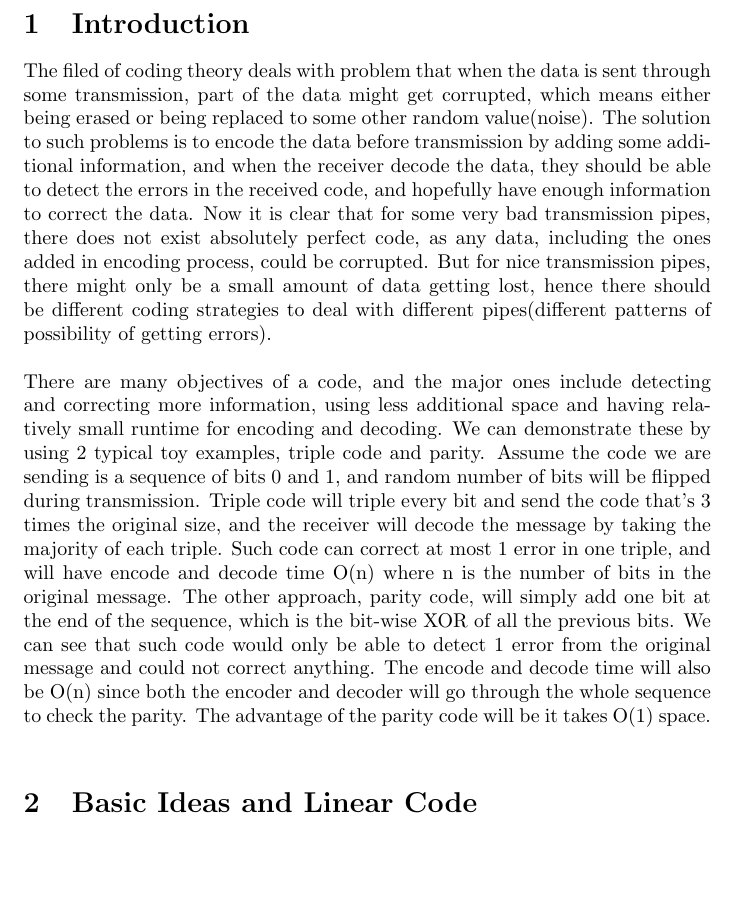
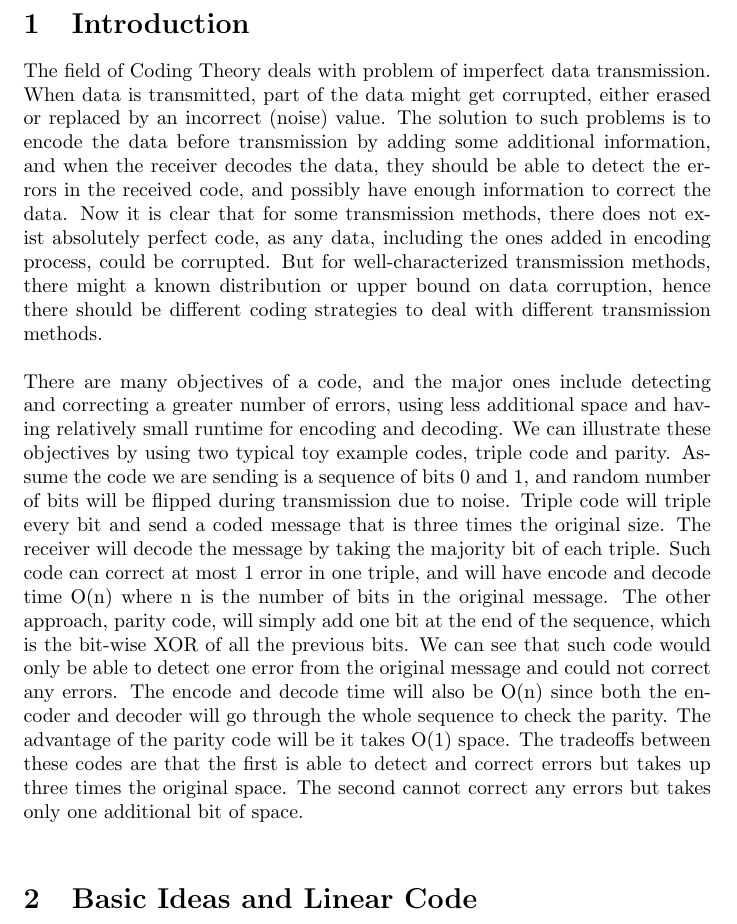
Before and after one commit to velveteenrobot/cse521_final_project, a LaTeX document (Coding theory.tex): part of page 2 of 10, cut so that both start at the same text, the shorter picture padded with empty space. Compiled offline with pdfLaTeX.

Commit message:
Minor phrasing, grammar edits

```diff
--- a/Coding theory.tex
+++ b/Coding theory.tex
@@ -1,5 +1,5 @@
 \documentclass{article}
-\author{Sarah Elliot,Mingrui Xu}
+\author{Sarah Elliott,Mingrui Xu}
 \title{Coding Theory and Application}
 \usepackage{amsmath,amsthm ,cite , pdfpages}
 \newtheorem{Definition}{Definition}
@@ -13,8 +13,8 @@
 \newpage
 
 \section{Introduction}
-The filed of coding theory deals with problem that when the data is sent through some transmission, part of the data might get corrupted, which means either being erased or being replaced to some other random value(noise). The solution to such problems is to encode the data before transmission by adding some additional information, and when the receiver decode the data, they should be able to detect the errors in the received code, and hopefully have enough information to correct the data. Now it is clear that for some very bad transmission pipes, there does not exist absolutely perfect code, as any data, including the ones added in encoding process, could be corrupted. But for nice transmission pipes, there might only be a small amount of data getting lost, hence there should be different coding strategies to deal with different pipes(different patterns of possibility of getting errors).\\\\
-There are many objectives of a code, and the major ones include detecting and correcting more information, using less additional space and having relatively small runtime for encoding and decoding. We can demonstrate these by using 2 typical toy examples, triple code and parity. Assume the code we are sending is a sequence of bits 0 and 1, and random number of bits will be flipped during transmission. Triple code will triple every bit and send the code that's 3 times the original size, and the receiver will decode the message by taking the majority of each triple. Such code can correct at most 1 error in one triple, and will have encode and decode time O(n) where n is the number of bits in the original message. The other approach, parity code, will simply add one bit at the end of the sequence, which is the bit-wise XOR of all the previous bits. We can see that such code would only be able to detect 1 error from the original message and could not correct anything. The encode and decode time will also be O(n) since both the encoder and decoder will go through the whole sequence to check the parity. The advantage of the parity code will be it takes O(1) space.\\
+The field of Coding Theory deals with problem of imperfect data transmission. When data is transmitted, part of the data might get corrupted, either erased or replaced by an incorrect (noise) value. The solution to such problems is to encode the data before transmission by adding some additional information, and when the receiver decodes the data, they should be able to detect the errors in the received code, and possibly have enough information to correct the data. Now it is clear that for some transmission methods, there does not exist absolutely perfect code, as any data, including the ones added in encoding process, could be corrupted. But for well-characterized transmission methods, there might a known distribution or upper bound on data corruption, hence there should be different coding strategies to deal with different transmission methods.\\\\
+There are many objectives of a code, and the major ones include detecting and correcting a greater number of errors, using less additional space and having relatively small runtime for encoding and decoding. We can illustrate these objectives by using two typical toy example codes, triple code and parity. Assume the code we are sending is a sequence of bits 0 and 1, and random number of bits will be flipped during transmission due to noise. Triple code will triple every bit and send a coded message that is three times the original size. The receiver will decode the message by taking the majority bit of each triple. Such code can correct at most 1 error in one triple, and will have encode and decode time O(n) where n is the number of bits in the original message. The other approach, parity code, will simply add one bit at the end of the sequence, which is the bit-wise XOR of all the previous bits. We can see that such code would only be able to detect one error from the original message and could not correct any errors. The encode and decode time will also be O(n) since both the encoder and decoder will go through the whole sequence to check the parity. The advantage of the parity code will be it takes O(1) space. The tradeoffs between these codes are that the first is able to detect and correct errors but takes up three times the original space. The second cannot correct any errors but takes only one additional bit of space. \\
 \section{Basic Ideas and Linear Code}
 \subsection{Some basic definitions}
 \begin{Definition}
```
Also changed, not shown: Coding theory.tex (2 more changed lines).
